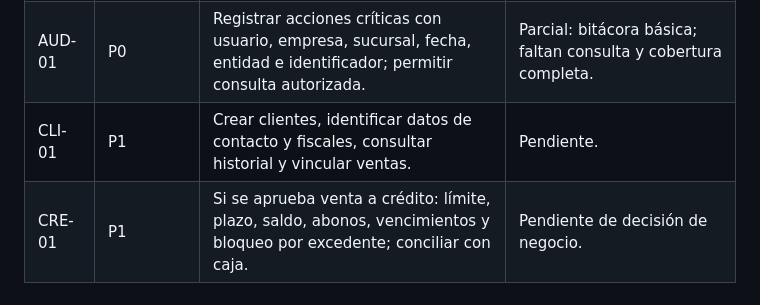
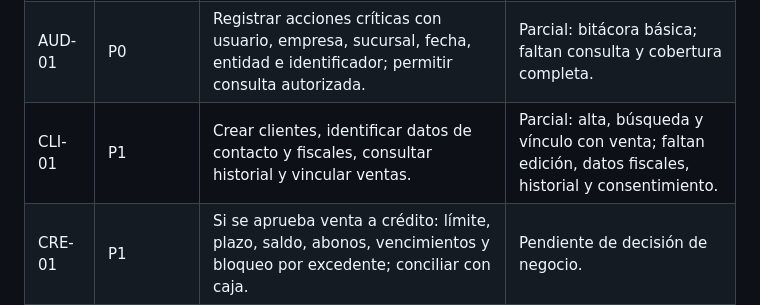
Before and after one commit to isatapia0106-crypto/LI-PUNTO-DE-VENTA, a Markdown page: docs/requirements/REQUERIMIENTOS_LI_POS.md, the part around the change. Rendered like a GitHub page.

Commit message:
Agregar clientes y vincularlos con ventas

```diff
--- a/docs/requirements/REQUERIMIENTOS_LI_POS.md
+++ b/docs/requirements/REQUERIMIENTOS_LI_POS.md
@@ -24,7 +24,7 @@ Este documento define el alcance del sistema LI. Los estados describen lo que ex
 | VEN-02 | P0 | Asignar folio/serie únicos por emisor y sucursal, conservar detalle histórico y permitir reimpresión de ticket sin alterar la venta. | Parcial: ID y ticket imprimible; faltan folio y serie de negocio. |
 | CAJ-01 | P0 | Abrir turno por caja/cajero, registrar fondo, ventas, entradas/retiros autorizados y cerrar con importe esperado, contado y diferencia. | Parcial: una caja por sucursal, apertura, retiro y cierre; faltan múltiples cajas, cajero y autorización. |
 | AUD-01 | P0 | Registrar acciones críticas con usuario, empresa, sucursal, fecha, entidad e identificador; permitir consulta autorizada. | Parcial: bitácora básica; faltan consulta y cobertura completa. |
-| CLI-01 | P1 | Crear clientes, identificar datos de contacto y fiscales, consultar historial y vincular ventas. | Pendiente. |
+| CLI-01 | P1 | Crear clientes, identificar datos de contacto y fiscales, consultar historial y vincular ventas. | Parcial: alta, búsqueda y vínculo con venta; faltan edición, datos fiscales, historial y consentimiento. |
 | CRE-01 | P1 | Si se aprueba venta a crédito: límite, plazo, saldo, abonos, vencimientos y bloqueo por excedente; conciliar con caja. | Pendiente de decisión de negocio. |
 | COM-01 | P1 | Registrar proveedores, órdenes, recepción parcial, costos y actualización de inventario con trazabilidad. | Pendiente. |
 | DEV-01 | P1 | Devolver o cancelar mediante autorización, referencia a venta original, ajuste de stock y dinero; si aplica, nota de crédito fiscal. | Pendiente. |
```
